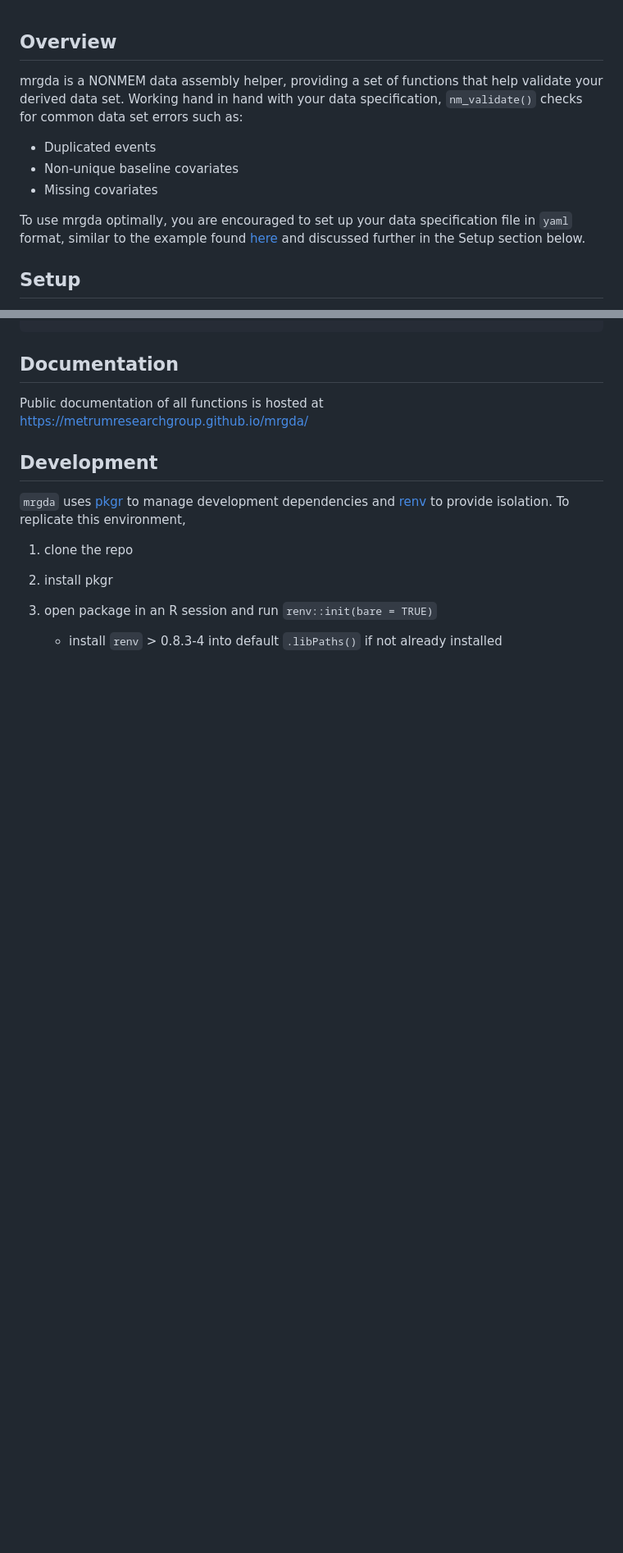
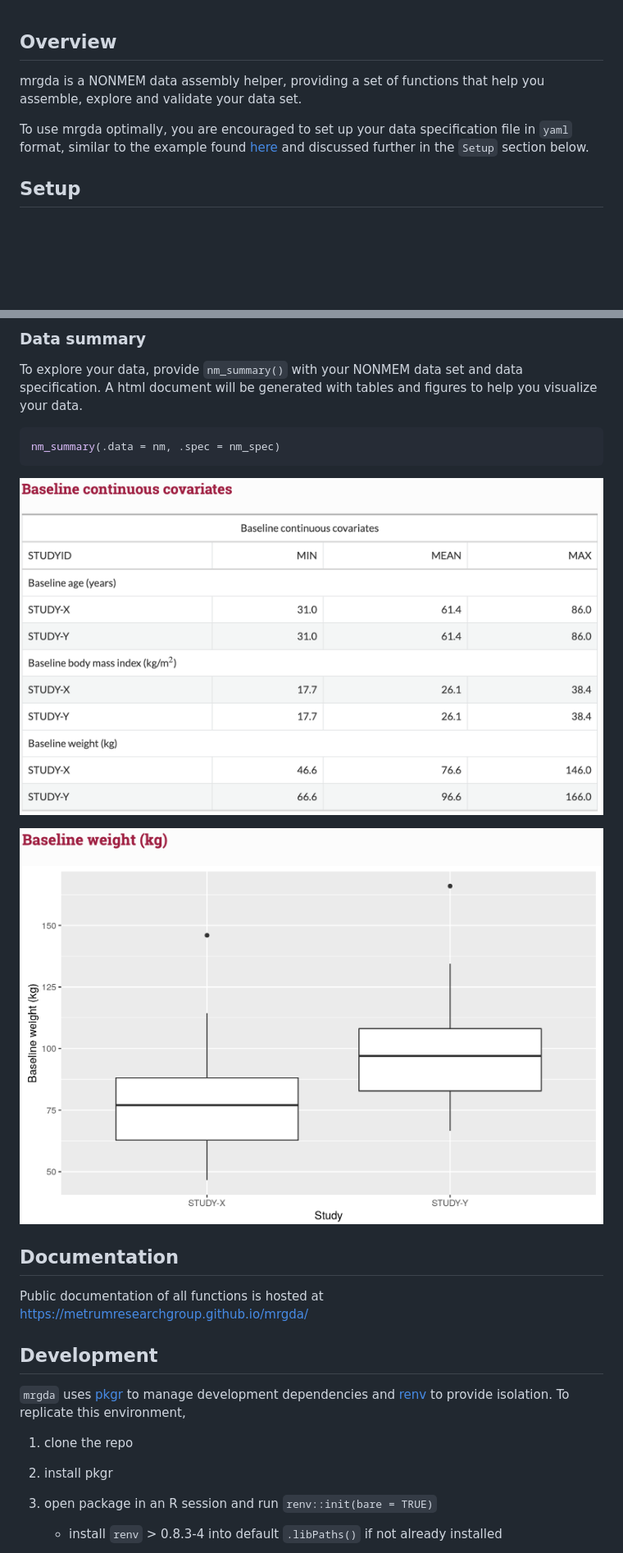
Before and after one commit to metrumresearchgroup/mrgda, a Markdown page: README.md, 2 parts joined by grey strips. Shown: that part at 82% size. Rendered like a GitHub page; pictures changed too: bl-cont-cov-table.png (added), cov-boxplot.png (added); blank space fills up the shorter version.

Commit message:
clean up README

````diff
--- a/README.md
+++ b/README.md
@@ -4,18 +4,12 @@
 ## Overview
 
 mrgda is a NONMEM data assembly helper, providing a set of functions
-that help validate your derived data set. Working hand in hand with your
-data specification, `nm_validate()` checks for common data set errors
-such as:
-
--   Duplicated events
--   Non-unique baseline covariates
--   Missing covariates
+that help you assemble, explore and validate your data set.
 
 To use mrgda optimally, you are encouraged to set up your data
 specification file in `yaml` format, similar to the example found
 [here](https://github.com/metrumresearchgroup/mrgda/blob/main/inst/derived/pk.yml)
-and discussed further in the Setup section below.
+and discussed further in the `Setup` section below.
 
 ## Setup
 
@@ -92,3 +89,16 @@ nm_validate(.data = nm_errors, .spec = nm_spec, .error_on_fail = FALSE)
+### Data summary
+
+To explore your data, provide `nm_summary()` with your NONMEM data set
+and data specification. A html document will be generated with tables
+and figures to help you visualize your data.
+
+``` r
+nm_summary(.data = nm, .spec = nm_spec)
+```
+
+![Baseline continuous covariates table](bl-cont-cov-table.png)
+
+![Baseline continuous covariates figure](cov-boxplot.png)
 
 ## Documentation
 
````
Also changed, not shown: other parts of README.md (+28 -25 lines), 1 other file.
